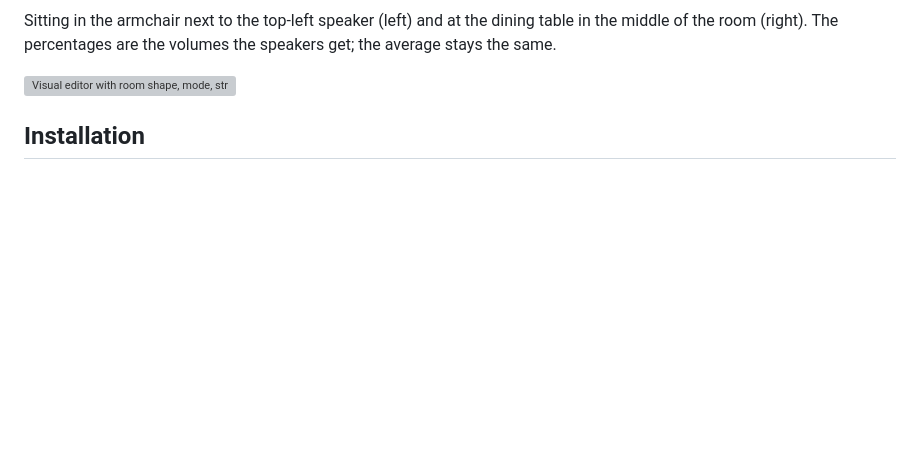
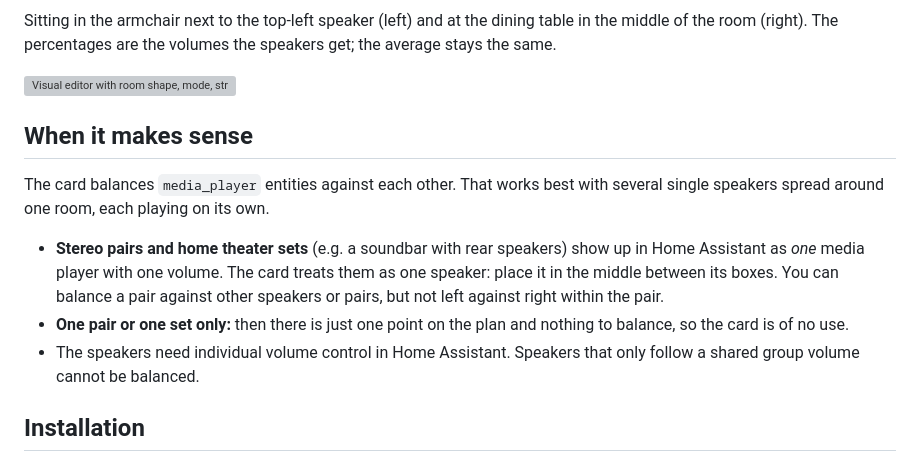
Before and after one commit to T-o-n-i/sweet-spot-card, a Markdown page: README.md, the part around the change. GitHub-like rendering; blank space fills up the shorter version; grey boxes are pictures that could not be loaded.

Commit message:
README: when the card makes sense (stereo pairs, home theater sets)
Co-Authored-By: Claude Opus 5.5 <noreply@anthropic.com>

```diff
--- a/README.md
+++ b/README.md
@@ -12,6 +12,14 @@ Works with any `media_player` that supports `volume_set` (Sonos, HEOS, Cast, …
 Sitting in the armchair next to the top-left speaker (left) and at the dining table in the middle of the room (right). The percentages are the volumes the speakers get; the average stays the same.
 
 <img src="docs/editor.webp" width="760" alt="Visual editor with room shape, mode, strength and live preview">
+
+## When it makes sense
+
+The card balances `media_player` entities against each other. That works best with several single speakers spread around one room, each playing on its own.
+
+- **Stereo pairs and home theater sets** (e.g. a soundbar with rear speakers) show up in Home Assistant as *one* media player with one volume. The card treats them as one speaker: place it in the middle between its boxes. You can balance a pair against other speakers or pairs, but not left against right within the pair.
+- **One pair or one set only:** then there is just one point on the plan and nothing to balance, so the card is of no use.
+- The speakers need individual volume control in Home Assistant. Speakers that only follow a shared group volume cannot be balanced.
 
 ## Installation
 
```
